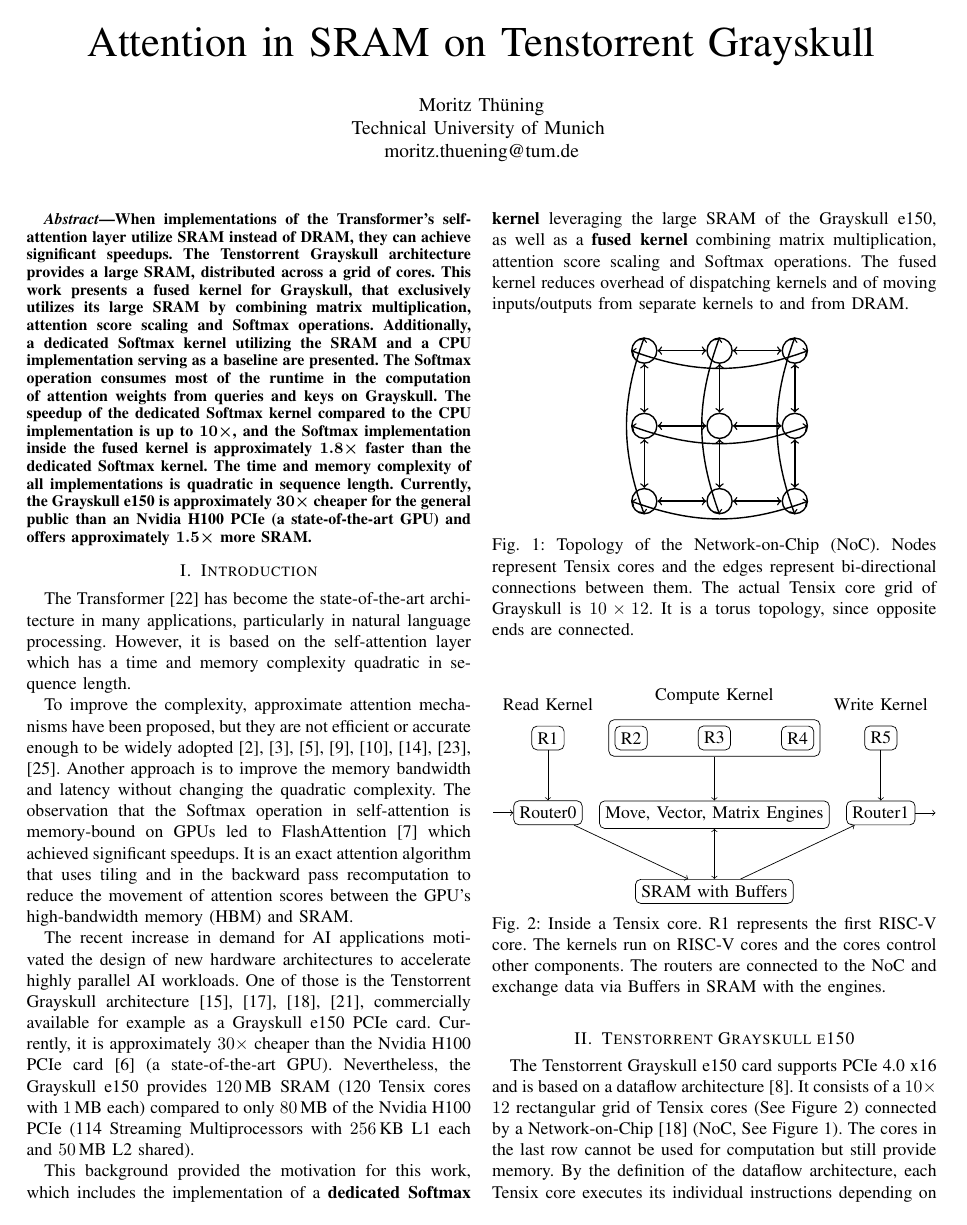
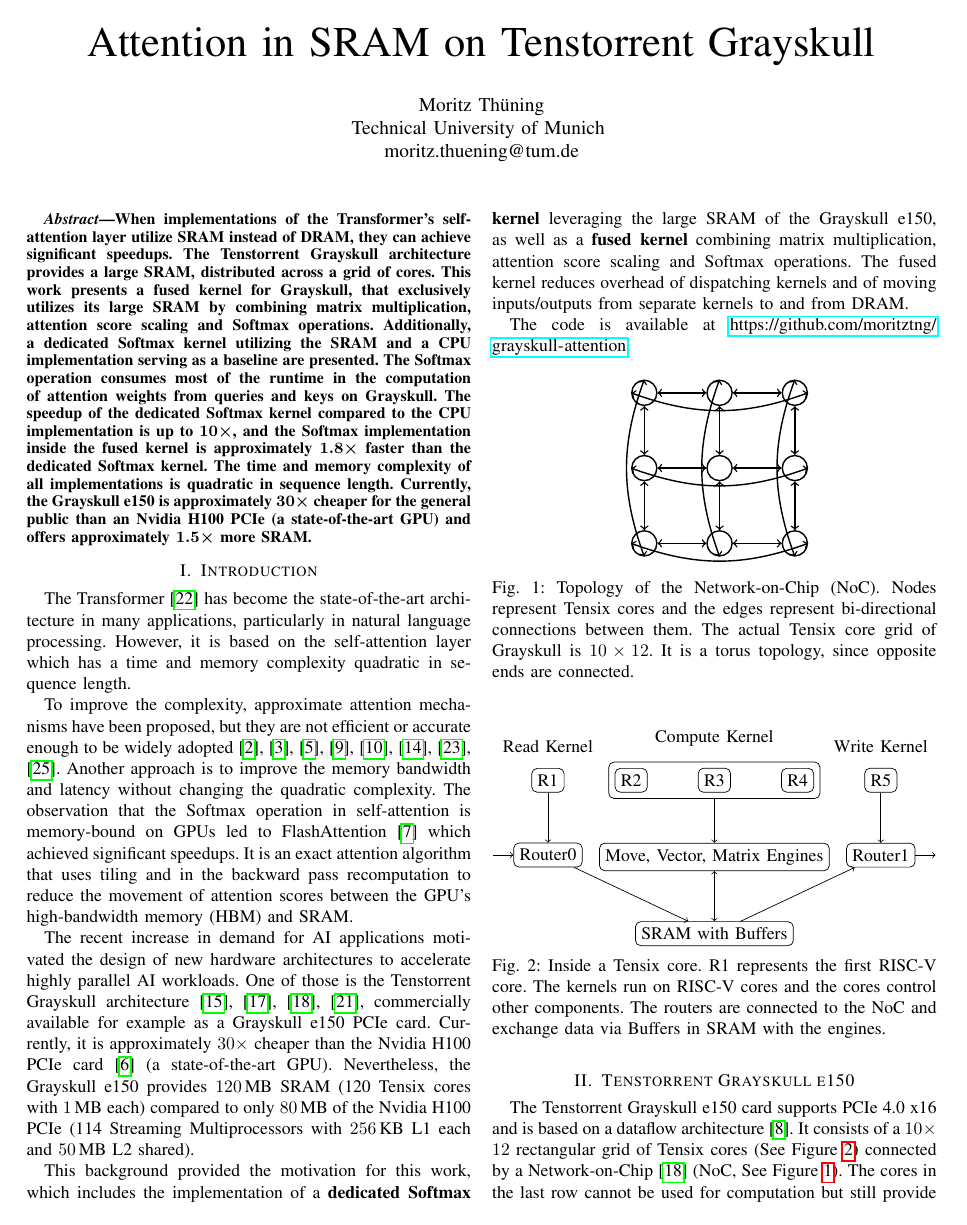
Before and after one commit to moritztng/grayskull-attention, a LaTeX paper (paper/main.tex): page 1 of 8. Compiled offline with pdfLaTeX; a missing font is replaced by an installed copy or a similar font; a LaTeX package or settings file that is missing is left out.

Commit message:
fix line breaks of urls and add reference to code

```diff
--- a/paper/main.tex
+++ b/paper/main.tex
@@ -5,6 +5,8 @@
 \usetikzlibrary{fit}
 \usepackage{caption}
 \usepackage{url}
+\usepackage{hyperref}
+\usepackage[hyphenbreaks]{breakurl}
 \usetikzlibrary{positioning}
 \usepackage{pgfplots}
 \pgfplotsset{compat=1.9}
@@ -33,6 +35,8 @@
 The recent increase in demand for AI applications motivated the design of new hardware architectures to accelerate highly parallel AI workloads. One of those is the Tenstorrent Grayskull architecture \cite{vasiljevic2021, tenstorrent-cards, grayskull-architecture, grayskull-noc}, commercially available for example as a Grayskull e150 PCIe card. Currently, it is approximately \(30\times\) cheaper than the Nvidia H100 PCIe card \cite{nvidia2022} (a state-of-the-art GPU). Nevertheless, the Grayskull e150 provides \(120\,\text{MB}\) SRAM (120 Tensix cores with \(1\,\text{MB}\) each) compared to only \(80\,\text{MB}\) of the Nvidia H100 PCIe (114 Streaming Multiprocessors with \(256\,\text{KB}\) L1 each and \(50\,\text{MB}\) L2 shared).
 
 This background provided the motivation for this work, which includes the implementation of a \textbf{dedicated Softmax kernel} leveraging the large SRAM of the Grayskull e150, as well as a \textbf{fused kernel} combining matrix multiplication, attention score scaling and Softmax operations. The fused kernel reduces overhead of dispatching kernels and of moving inputs/outputs from separate kernels to and from DRAM.
+
+The code is available at \url{https://github.com/moritztng/grayskull-attention}.
 
 \begin{figure}[h]
 \centering
```
Also changed, not shown: paper.pdf.
